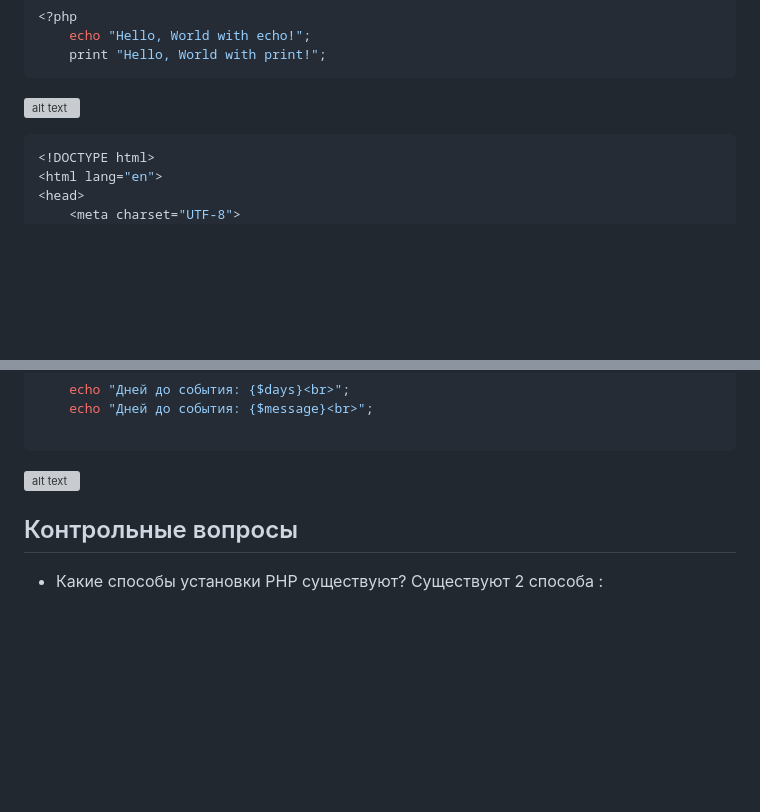
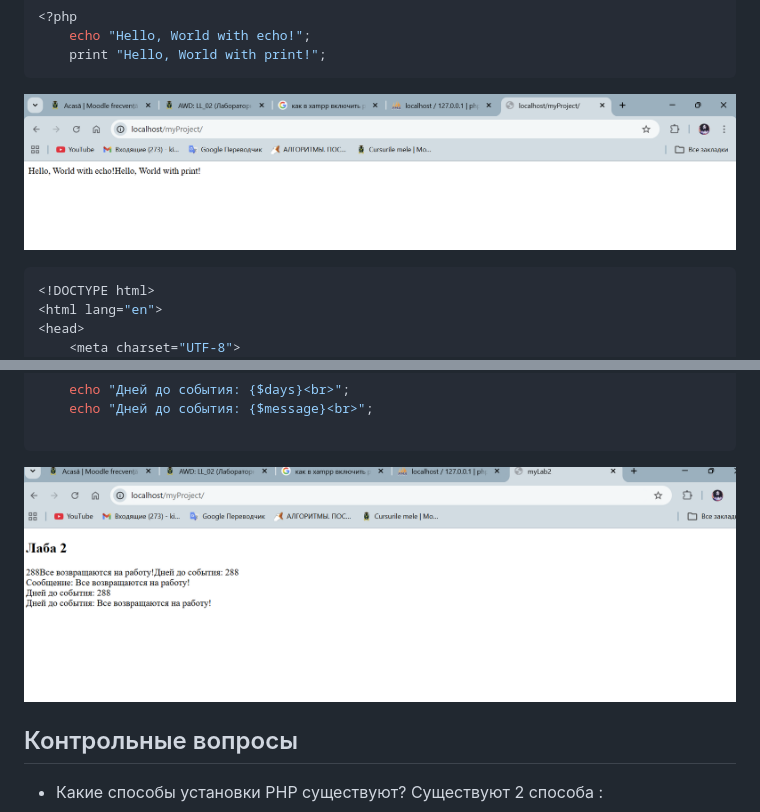
Before and after one commit to koronaJoker/advanced-web-development, a Markdown page: lab2PHPINSTALL/README.md, 2 parts joined by grey strips. Drawn GitHub-style; blank space fills up the shorter version; grey boxes are pictures that could not be loaded.

````diff
--- a/lab2PHPINSTALL/README.md
+++ b/lab2PHPINSTALL/README.md
@@ -21,7 +21,7 @@
     echo "Hello, World with echo!";
     print "Hello, World with print!";
 ```
-![alt text](image-5.png)
+![alt text](images/image-5.png)
 
 ```php
 <!DOCTYPE html>
@@ -52,7 +52,7 @@
 
 ```
 
-![alt text](image-6.png)
+![alt text](images/image-6.png)
 
 ## Контрольные вопросы
 - Какие способы установки PHP существуют?
````
Also changed, not shown: other parts of lab2PHPINSTALL/README.md (+4 -4 lines).
